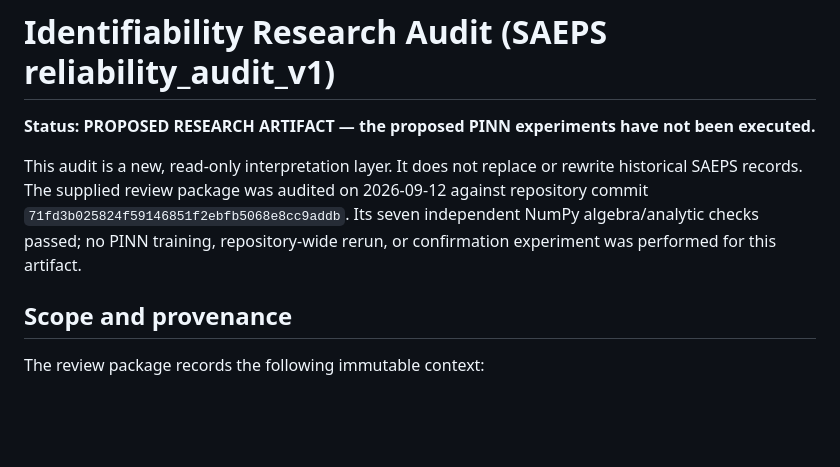
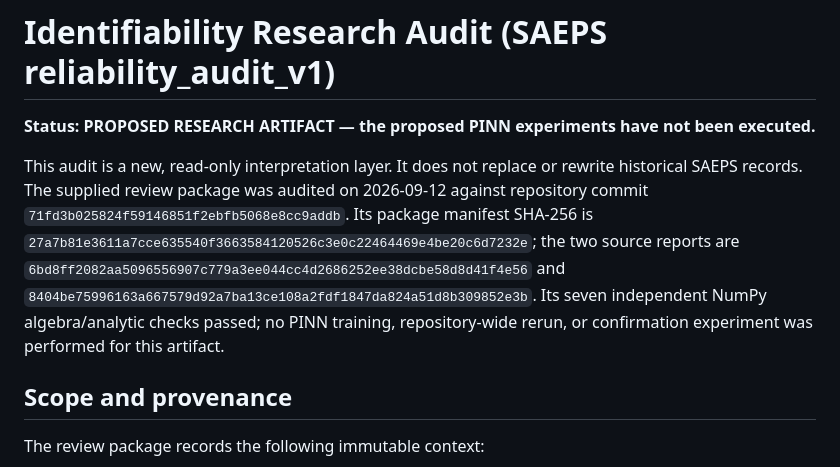
Before and after one commit to milumilelu/SAEPS, a Markdown page: docs/reliability_audit_v1/IDENTIFIABILITY_RESEARCH_AUDIT.md, the part around the change. GitHub-like rendering; blank space fills up the shorter version.

Commit message:
docs: record reliability package provenance hashes

```diff
--- a/docs/reliability_audit_v1/IDENTIFIABILITY_RESEARCH_AUDIT.md
+++ b/docs/reliability_audit_v1/IDENTIFIABILITY_RESEARCH_AUDIT.md
@@ -2,7 +2,7 @@
 
 **Status: PROPOSED RESEARCH ARTIFACT — the proposed PINN experiments have not been executed.**
 
-This audit is a new, read-only interpretation layer. It does not replace or rewrite historical SAEPS records. The supplied review package was audited on 2026-09-12 against repository commit `71fd3b025824f59146851f2ebfb5068e8cc9addb`. Its seven independent NumPy algebra/analytic checks passed; no PINN training, repository-wide rerun, or confirmation experiment was performed for this artifact.
+This audit is a new, read-only interpretation layer. It does not replace or rewrite historical SAEPS records. The supplied review package was audited on 2026-09-12 against repository commit `71fd3b025824f59146851f2ebfb5068e8cc9addb`. Its package manifest SHA-256 is `27a7b81e3611a7cce635540f3663584120526c3e0c22464469e4be20c6d7232e`; the two source reports are `6bd8ff2082aa5096556907c779a3ee044cc4d2686252ee38dcbe58d8d41f4e56` and `8404be75996163a667579d92a7ba13ce108a2fdf1847da824a51d8b309852e3b`. Its seven independent NumPy algebra/analytic checks passed; no PINN training, repository-wide rerun, or confirmation experiment was performed for this artifact.
 
 ## Scope and provenance
 
```
